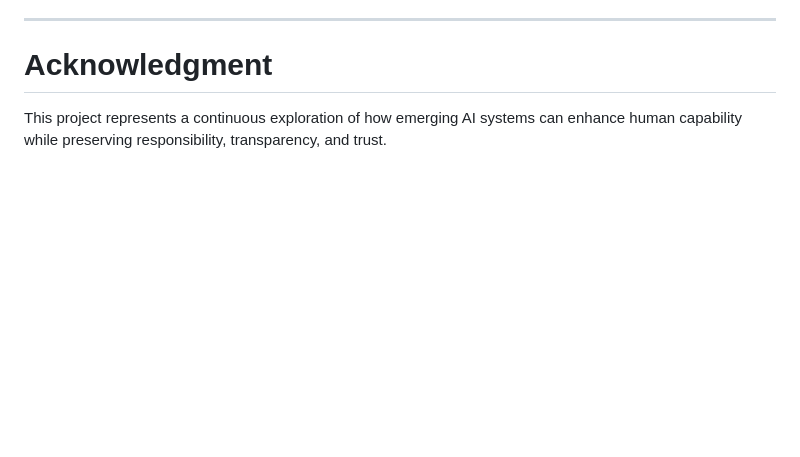
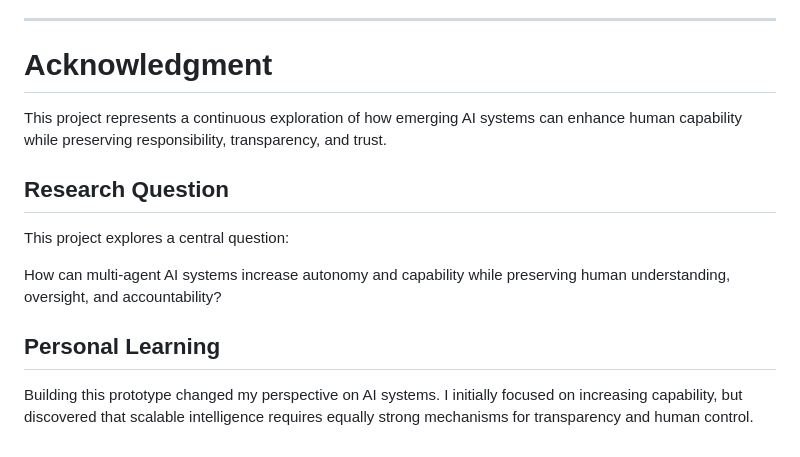
Before and after one commit to fatehabderrahim189-prog/sovereign-ai-workforce-app, a Markdown page: README.md, the part around the change. GitHub-like rendering; blank space fills up the shorter version.

Commit message:
Enhance README with research question and insights
Added sections on research question and personal learning.

```diff
--- a/README.md
+++ b/README.md
@@ -216,3 +216,12 @@ Exploring responsible artificial intelligence, multi-agent systems, and human-ce
 # Acknowledgment
 
 This project represents a continuous exploration of how emerging AI systems can enhance human capability while preserving responsibility, transparency, and trust.
+## Research Question
+
+This project explores a central question:
+
+How can multi-agent AI systems increase autonomy and capability while preserving human understanding, oversight, and accountability?
+## Personal Learning
+
+Building this prototype changed my perspective on AI systems.
+I initially focused on increasing capability, but discovered that scalable intelligence requires equally strong mechanisms for transparency and human control.
```
